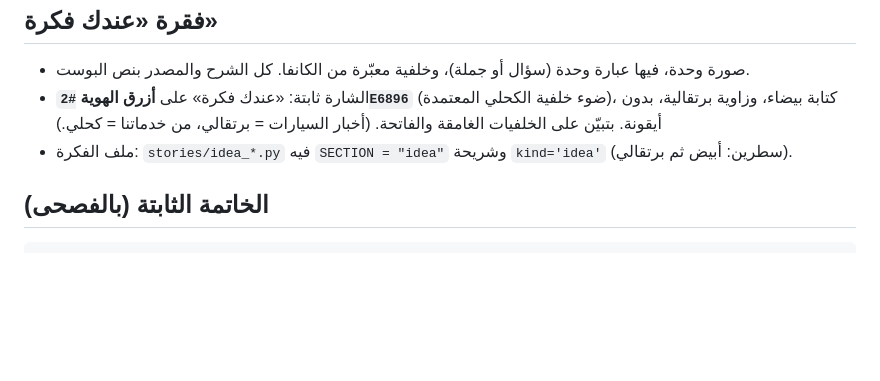
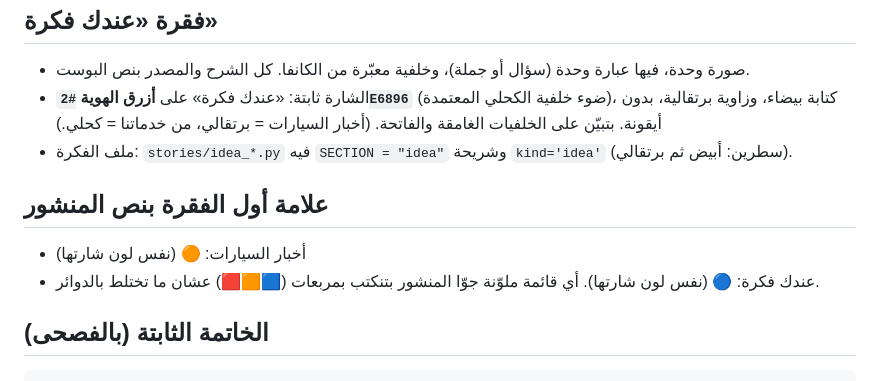
Before and after one commit to ibraheemkhillah-wq/asas, a Markdown page: marketing/news/README.md, the part around the change. GitHub-like rendering; blank space fills up the shorter version.

Commit message:
Caption paragraph markers per section: orange for news, blue for ideas
Co-Authored-By: Claude Opus 5.5 <noreply@anthropic.com>
Claude-Session: https://claude.ai/code/session_01JWxxZZBXcuDznNNTjM86b7

````diff
--- a/marketing/news/README.md
+++ b/marketing/news/README.md
@@ -35,6 +35,11 @@
 - الشارة ثابتة: «عندك فكرة» على **أزرق الهوية `#2E6896`** (ضوء خلفية الكحلي المعتمدة)، كتابة بيضاء، وزاوية برتقالية، بدون أيقونة. بتبيّن على الخلفيات الغامقة والفاتحة. (أخبار السيارات = برتقالي، من خدماتنا = كحلي.)
 - ملف الفكرة: `stories/idea_*.py` فيه `SECTION = "idea"` وشريحة `kind='idea'` (سطرين: أبيض ثم برتقالي).
 
+## علامة أول الفقرة بنص المنشور
+
+- أخبار السيارات: 🟠 (نفس لون شارتها)
+- عندك فكرة: 🔵 (نفس لون شارتها). أي قائمة ملوّنة جوّا المنشور بتنكتب بمربعات (🟦🟧🟥) عشان ما تختلط بالدوائر.
+
 ## الخاتمة الثابتة (بالفصحى)
 
 ```
````
